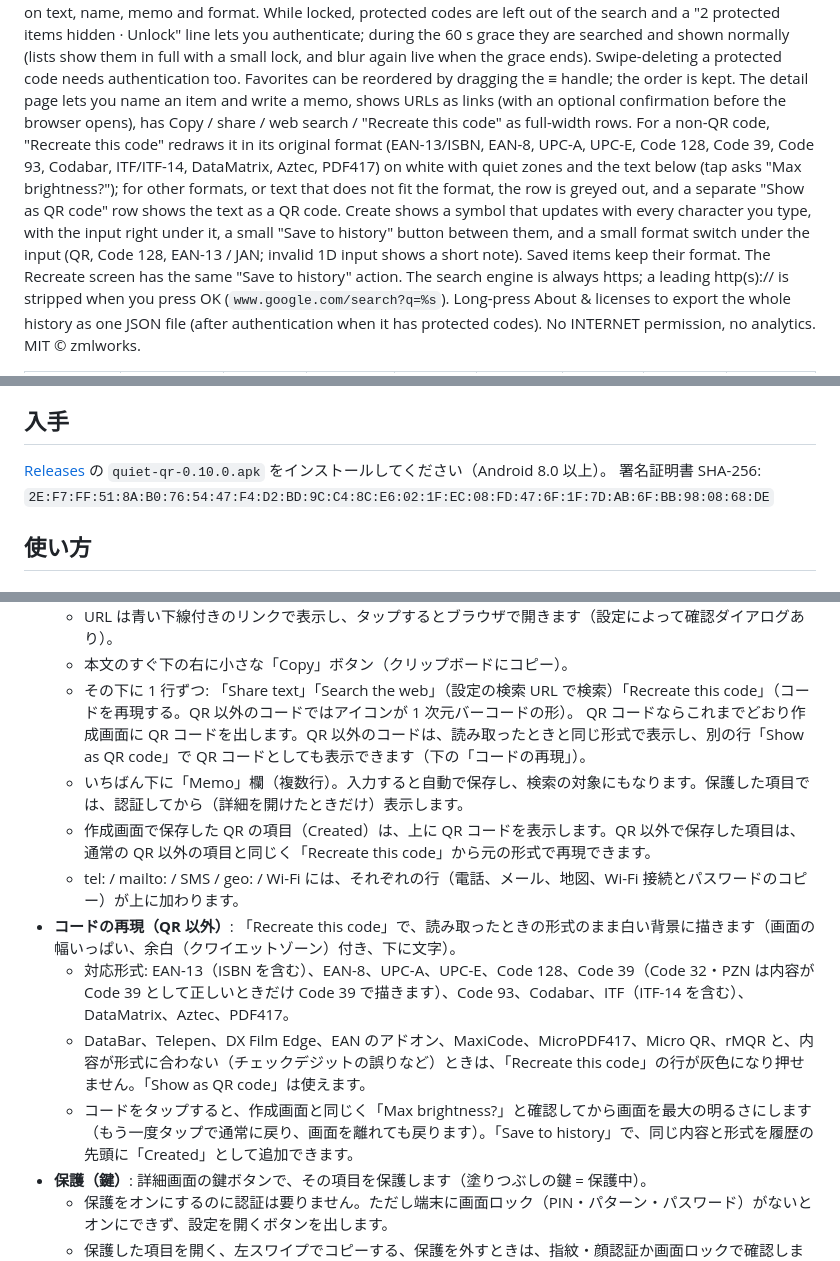
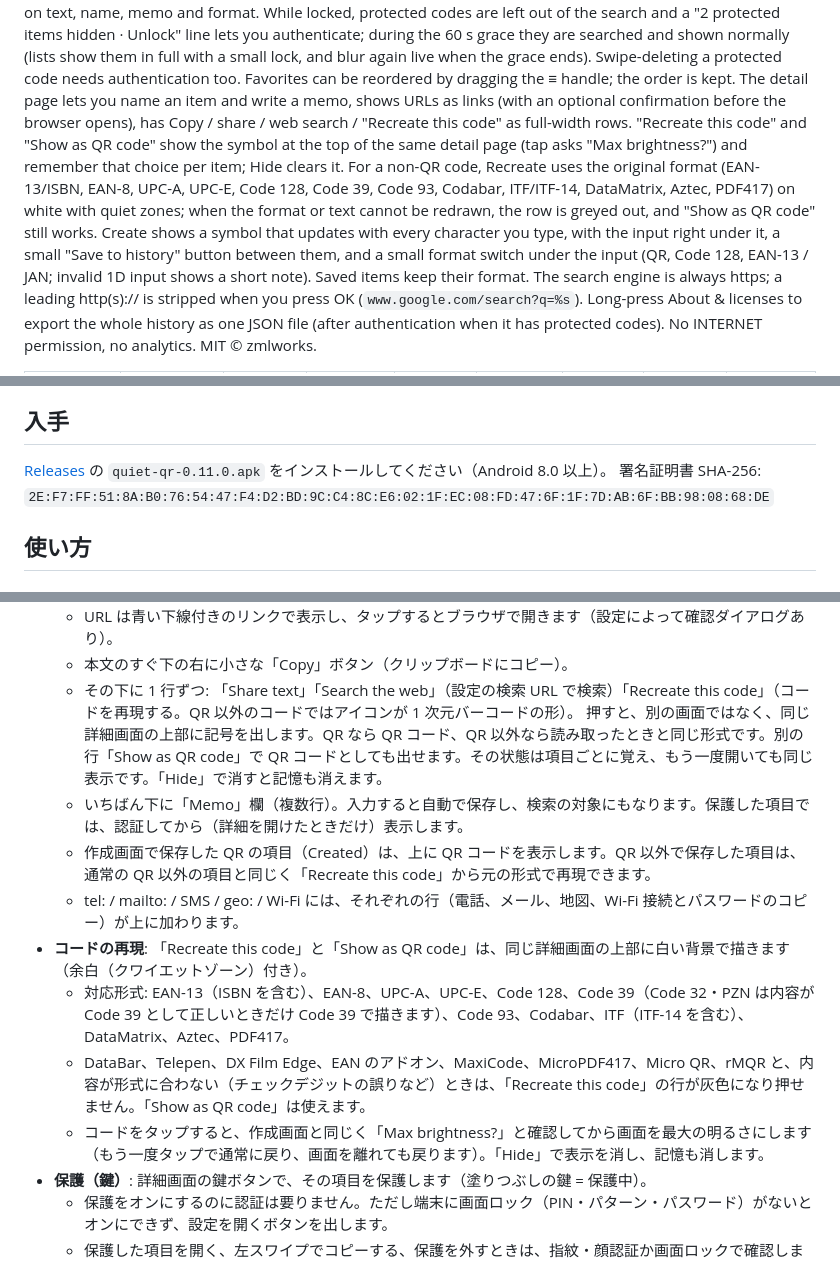
Before and after one commit to zmlworks/qr-reader, a Markdown page: README.md, 3 parts joined by grey strips. Drawn GitHub-style.

Commit message:
0.11.0: Recreate and Show as QR show inline on detail and remember the mode; drop RecreateActivity

```diff
--- a/README.md
+++ b/README.md
@@ -30,9 +30,9 @@ History shows the full date, custom names (in blue, slightly heavier than the ot
 search and a "2 protected items hidden · Unlock" line lets you authenticate; during the 60 s grace they are searched and shown
 normally (lists show them in full with a small lock, and blur again live when the grace ends). Swipe-deleting a protected code
 needs authentication too. Favorites can be reordered by dragging the ≡ handle; the order is kept. The detail page lets you name
-an item and write a memo, shows URLs as links (with an optional confirmation before the browser opens), has Copy / share / web search / "Recreate this code" as full-width rows. For a non-QR code, "Recreate this code" redraws it in its original format (EAN-13/ISBN, EAN-8, UPC-A, UPC-E, Code 128, Code 39, Code 93, Codabar, ITF/ITF-14, DataMatrix, Aztec, PDF417) on white with quiet zones and the text below (tap asks "Max brightness?"); for other formats, or text that does not fit the format, the row is greyed out, and a separate "Show as QR code" row shows the text as a QR code. Create shows a symbol that updates with every
+an item and write a memo, shows URLs as links (with an optional confirmation before the browser opens), has Copy / share / web search / "Recreate this code" as full-width rows. "Recreate this code" and "Show as QR code" show the symbol at the top of the same detail page (tap asks "Max brightness?") and remember that choice per item; Hide clears it. For a non-QR code, Recreate uses the original format (EAN-13/ISBN, EAN-8, UPC-A, UPC-E, Code 128, Code 39, Code 93, Codabar, ITF/ITF-14, DataMatrix, Aztec, PDF417) on white with quiet zones; when the format or text cannot be redrawn, the row is greyed out, and "Show as QR code" still works. Create shows a symbol that updates with every
 character you type, with the input right under it, a small "Save to history" button between them, and a small format switch under the input
-(QR, Code 128, EAN-13 / JAN; invalid 1D input shows a short note). Saved items keep their format. The Recreate screen has the same "Save to history" action. The search engine is always https; a leading http(s):// is stripped when you press OK (`www.google.com/search?q=%s`).
+(QR, Code 128, EAN-13 / JAN; invalid 1D input shows a short note). Saved items keep their format. The search engine is always https; a leading http(s):// is stripped when you press OK (`www.google.com/search?q=%s`).
 Long-press About & licenses to export the whole history as one JSON file (after authentication when it has protected codes).
 No INTERNET permission, no analytics. MIT © zmlworks.
 
@@ -47,7 +47,7 @@ No INTERNET permission, no analytics. MIT © zmlworks.
 （画面はテスト用にJVM上で描画したもの (Robolectric)。カメラ映像の部分は合成画像です。ほかの画面は [docs/screenshots](docs/screenshots) にあります。）
 
 ## 入手
-[Releases](https://github.com/zmlworks/qr-reader/releases) の `quiet-qr-0.10.0.apk` をインストールしてください（Android 8.0 以上）。
+[Releases](https://github.com/zmlworks/qr-reader/releases) の `quiet-qr-0.11.0.apk` をインストールしてください（Android 8.0 以上）。
 署名証明書 SHA-256: `2E:F7:FF:51:8A:B0:76:54:47:F4:D2:BD:9C:C4:8C:E6:02:1F:EC:08:FD:47:6F:1F:7D:AB:6F:BB:98:08:68:DE`
 
 ## 使い方
@@ -98,14 +98,14 @@ No INTERNET permission, no analytics. MIT © zmlworks.
   - URL は青い下線付きのリンクで表示し、タップするとブラウザで開きます（設定によって確認ダイアログあり）。
   - 本文のすぐ下の右に小さな「Copy」ボタン（クリップボードにコピー）。
   - その下に 1 行ずつ: 「Share text」「Search the web」（設定の検索 URL で検索）「Recreate this code」（コードを再現する。QR 以外のコードではアイコンが 1 次元バーコードの形）。
-    QR コードならこれまでどおり作成画面に QR コードを出します。QR 以外のコードは、読み取ったときと同じ形式で表示し、別の行「Show as QR code」で QR コードとしても表示できます（下の「コードの再現」）。
+    押すと、別の画面ではなく、同じ詳細画面の上部に記号を出します。QR なら QR コード、QR 以外なら読み取ったときと同じ形式です。別の行「Show as QR code」で QR コードとしても出せます。その状態は項目ごとに覚え、もう一度開いても同じ表示です。「Hide」で消すと記憶も消えます。
   - いちばん下に「Memo」欄（複数行）。入力すると自動で保存し、検索の対象にもなります。保護した項目では、認証してから（詳細を開けたときだけ）表示します。
   - 作成画面で保存した QR の項目（Created）は、上に QR コードを表示します。QR 以外で保存した項目は、通常の QR 以外の項目と同じく「Recreate this code」から元の形式で再現できます。
   - tel: / mailto: / SMS / geo: / Wi-Fi には、それぞれの行（電話、メール、地図、Wi-Fi 接続とパスワードのコピー）が上に加わります。
-- **コードの再現（QR 以外）**: 「Recreate this code」で、読み取ったときの形式のまま白い背景に描きます（画面の幅いっぱい、余白（クワイエットゾーン）付き、下に文字）。
+- **コードの再現**: 「Recreate this code」と「Show as QR code」は、同じ詳細画面の上部に白い背景で描きます（余白（クワイエットゾーン）付き）。
   - 対応形式: EAN-13（ISBN を含む）、EAN-8、UPC-A、UPC-E、Code 128、Code 39（Code 32・PZN は内容が Code 39 として正しいときだけ Code 39 で描きます）、Code 93、Codabar、ITF（ITF-14 を含む）、DataMatrix、Aztec、PDF417。
   - DataBar、Telepen、DX Film Edge、EAN のアドオン、MaxiCode、MicroPDF417、Micro QR、rMQR と、内容が形式に合わない（チェックデジットの誤りなど）ときは、「Recreate this code」の行が灰色になり押せません。「Show as QR code」は使えます。
-  - コードをタップすると、作成画面と同じく「Max brightness?」と確認してから画面を最大の明るさにします（もう一度タップで通常に戻り、画面を離れても戻ります）。「Save to history」で、同じ内容と形式を履歴の先頭に「Created」として追加できます。
+  - コードをタップすると、作成画面と同じく「Max brightness?」と確認してから画面を最大の明るさにします（もう一度タップで通常に戻り、画面を離れても戻ります）。「Hide」で表示を消し、記憶も消します。
 - **保護（鍵）**: 詳細画面の鍵ボタンで、その項目を保護します（塗りつぶしの鍵 = 保護中）。
   - 保護をオンにするのに認証は要りません。ただし端末に画面ロック（PIN・パターン・パスワード）がないとオンにできず、設定を開くボタンを出します。
   - 保護した項目を開く、左スワイプでコピーする、保護を外すときは、指紋・顔認証か画面ロックで確認します。
```
Also changed, not shown: other parts of README.md (+3 -1 lines), docs/screenshots/detail-inline-ean13-brightness-confirm.png (added), docs/screenshots/detail-inline-ean13.png (added), docs/screenshots/detail-inline-qr.png (added), 11 other files.
